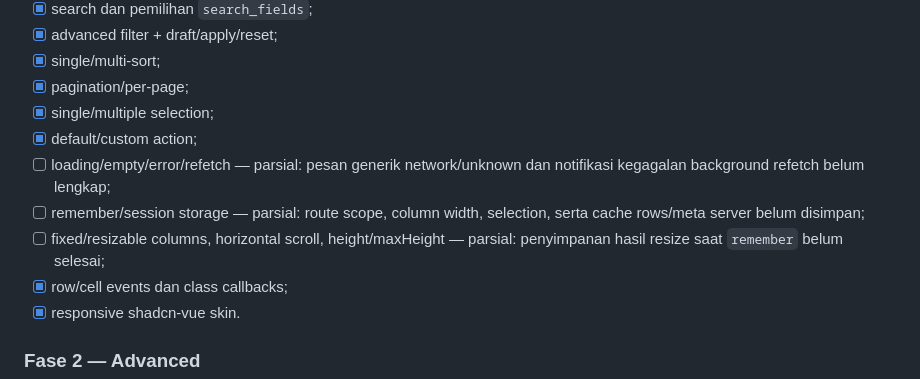
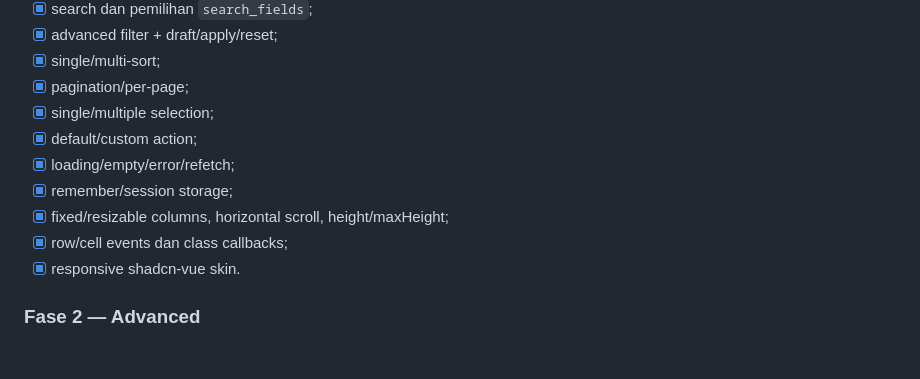
Before and after one commit to abu-abbas/brand-new-app, a Markdown page: docs/datatable-spec.md, the part around the change. Drawn GitHub-style; blank space fills up the shorter version.

Commit message:
docs(datatable): perbarui checklist penyelesaian fase 1 core
- memperbarui checklist status fitur loading, error handling, remember storage, dan resizable columns menjadi selesai
- mendokumentasikan penyelesaian target fase 1 core pada spesifikasi datatable

```diff
--- a/docs/datatable-spec.md
+++ b/docs/datatable-spec.md
@@ -775,12 +775,9 @@ Tidak boleh disederhanakan:
 - [x] pagination/per-page;
 - [x] single/multiple selection;
 - [x] default/custom action;
-- [ ] loading/empty/error/refetch — parsial: pesan generik network/unknown dan notifikasi kegagalan
-      background refetch belum lengkap;
-- [ ] remember/session storage — parsial: route scope, column width, selection, serta cache rows/meta
-      server belum disimpan;
-- [ ] fixed/resizable columns, horizontal scroll, height/maxHeight — parsial: penyimpanan hasil resize
-      saat `remember` belum selesai;
+- [x] loading/empty/error/refetch;
+- [x] remember/session storage;
+- [x] fixed/resizable columns, horizontal scroll, height/maxHeight;
 - [x] row/cell events dan class callbacks;
 - [x] responsive shadcn-vue skin.
 
```
